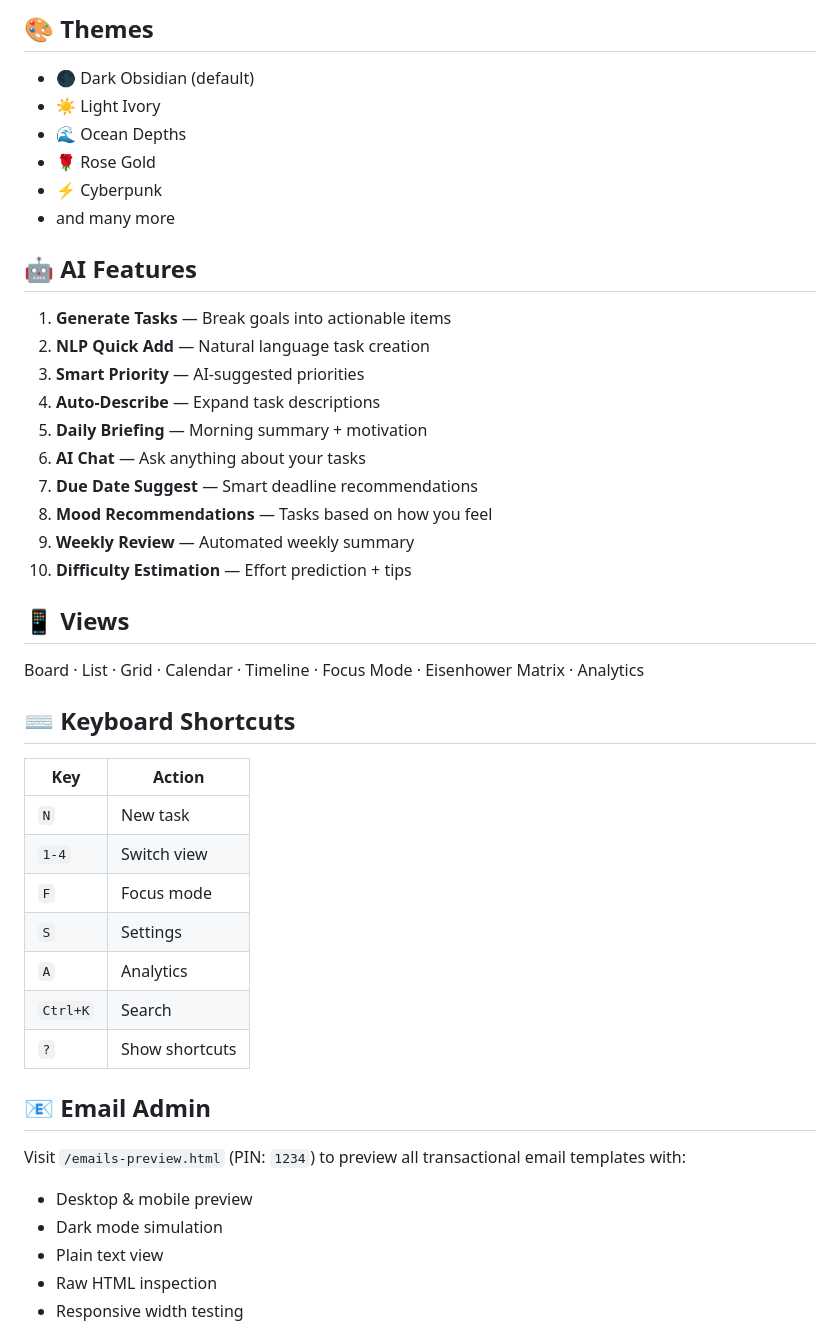
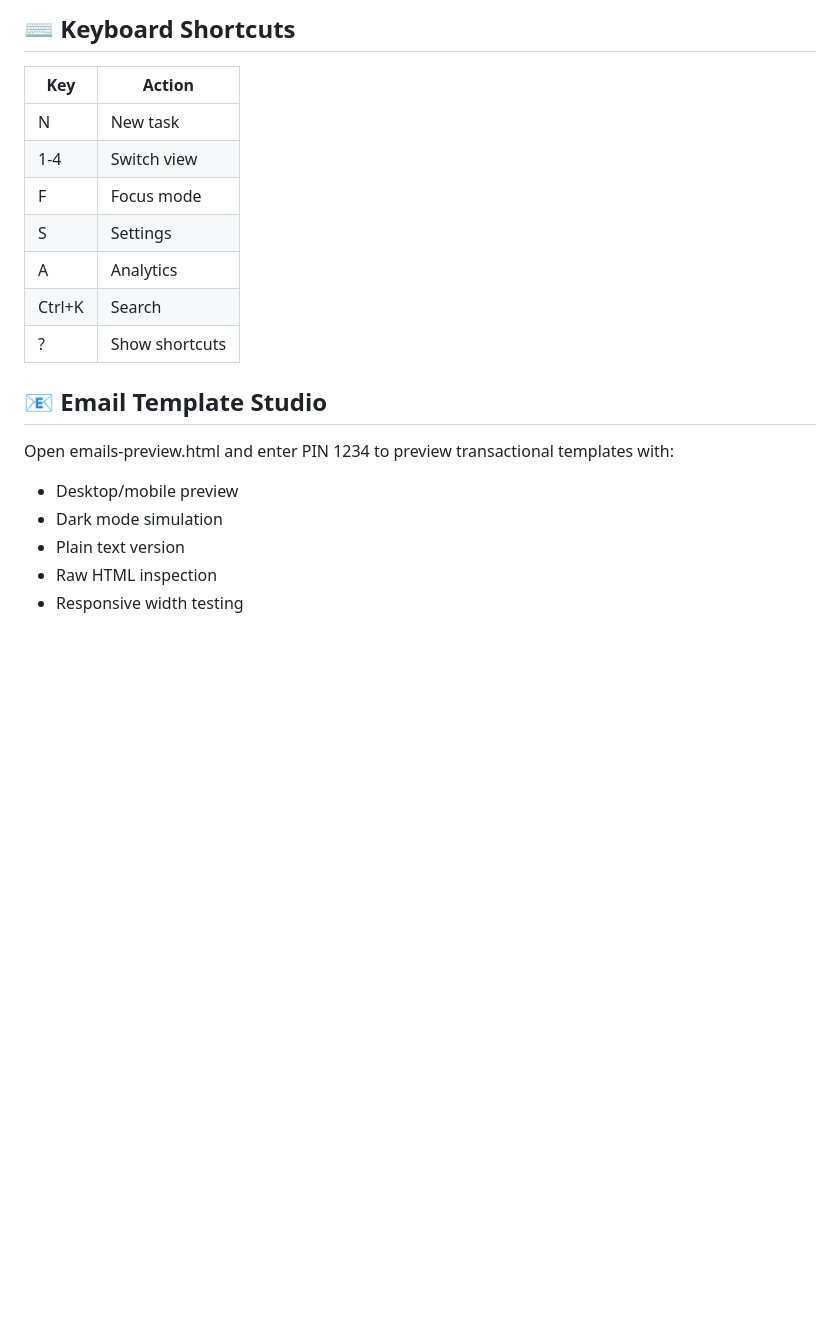
Before and after one commit to Misrilal-Sah/TaskFlow-V2, a Markdown page: README.md, the part around one of its changes. Rendered like a GitHub page; blank space fills up the shorter version.

```diff
--- a/README.md
+++ b/README.md
@@ -87,47 +180,22 @@ After signing in, go to **Settings → AI** and enter your [Groq API key].
 
-## 🎨 Themes
-
-- 🌑 Dark Obsidian (default)
-- ☀️ Light Ivory
-- 🌊 Ocean Depths
-- 🌹 Rose Gold
-- ⚡ Cyberpunk
-- and many more
-
-## 🤖 AI Features
-
-1. **Generate Tasks** — Break goals into actionable items
-2. **NLP Quick Add** — Natural language task creation
-3. **Smart Priority** — AI-suggested priorities
-4. **Auto-Describe** — Expand task descriptions
-5. **Daily Briefing** — Morning summary + motivation
-6. **AI Chat** — Ask anything about your tasks
-7. **Due Date Suggest** — Smart deadline recommendations
-8. **Mood Recommendations** — Tasks based on how you feel
-9. **Weekly Review** — Automated weekly summary
-10. **Difficulty Estimation** — Effort prediction + tips
-
-## 📱 Views
-
-Board · List · Grid · Calendar · Timeline · Focus Mode · Eisenhower Matrix · Analytics
-
-## ⌨️ Keyboard Shortcuts
+## ⌨ Keyboard Shortcuts
 
 | Key | Action |
-|-----|--------|
-| `N` | New task |
-| `1-4` | Switch view |
-| `F` | Focus mode |
-| `S` | Settings |
-| `A` | Analytics |
-| `Ctrl+K` | Search |
-| `?` | Show shortcuts |
+|---|---|
+| N | New task |
+| 1-4 | Switch view |
+| F | Focus mode |
+| S | Settings |
+| A | Analytics |
+| Ctrl+K | Search |
+| ? | Show shortcuts |
 
-## 📧 Email Admin
+## 📧 Email Template Studio
 
-Visit `/emails-preview.html` (PIN: `1234`) to preview all transactional email templates with:
-- Desktop & mobile preview
+Open emails-preview.html and enter PIN 1234 to preview transactional templates with:
+
+- Desktop/mobile preview
 - Dark mode simulation
-- Plain text view
+- Plain text version
 - Raw HTML inspection
 - Responsive width testing
```
Also changed, not shown: other parts of README.md (+162 -59 lines).
